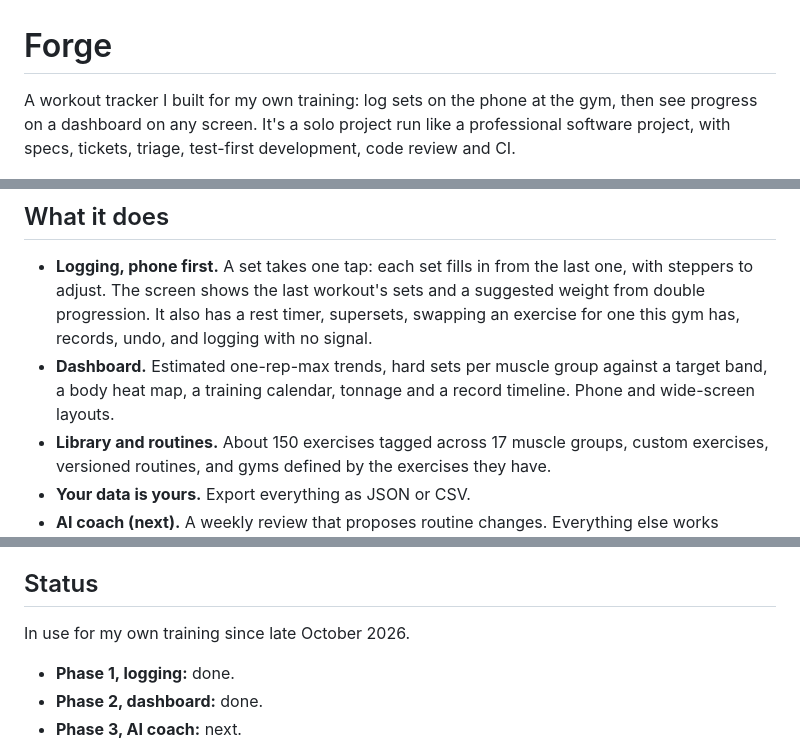
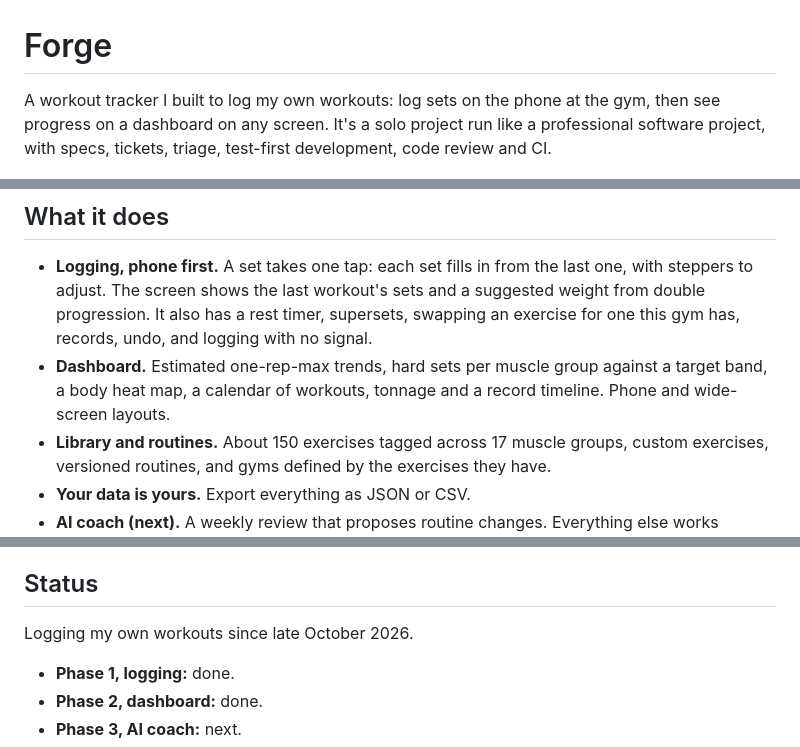
Before and after one commit to jvadgama1/forge, a Markdown page: README.md, 3 parts joined by grey strips. GitHub-like rendering.

Commit message:
docs: use the glossary's word for a workout in the README
Co-Authored-By: Claude Opus 5.5 <noreply@anthropic.com>

```diff
--- a/README.md
+++ b/README.md
@@ -1,6 +1,6 @@
 # Forge
 
-A workout tracker I built for my own training: log sets on the phone at the gym, then see progress on a dashboard on any screen. It's a solo project run like a professional software project, with specs, tickets, triage, test-first development, code review and CI.
+A workout tracker I built to log my own workouts: log sets on the phone at the gym, then see progress on a dashboard on any screen. It's a solo project run like a professional software project, with specs, tickets, triage, test-first development, code review and CI.
 
 <p>
   <img src="docs/images/log.png" width="260" alt="Logging a set of bench press: the last workout, a suggested weight, the sets so far and big steppers for the next one">
@@ -13,7 +13,7 @@ A workout tracker I built for my own training: log sets on the phone at the gym,
 ## What it does
 
 - **Logging, phone first.** A set takes one tap: each set fills in from the last one, with steppers to adjust. The screen shows the last workout's sets and a suggested weight from double progression. It also has a rest timer, supersets, swapping an exercise for one this gym has, records, undo, and logging with no signal.
-- **Dashboard.** Estimated one-rep-max trends, hard sets per muscle group against a target band, a body heat map, a training calendar, tonnage and a record timeline. Phone and wide-screen layouts.
+- **Dashboard.** Estimated one-rep-max trends, hard sets per muscle group against a target band, a body heat map, a calendar of workouts, tonnage and a record timeline. Phone and wide-screen layouts.
 - **Library and routines.** About 150 exercises tagged across 17 muscle groups, custom exercises, versioned routines, and gyms defined by the exercises they have.
 - **Your data is yours.** Export everything as JSON or CSV.
 - **AI coach (next).** A weekly review that proposes routine changes. Everything else works without AI.
@@ -42,7 +42,7 @@ The working agreement is in [`CLAUDE.md`](CLAUDE.md).
 
 ## Status
 
-In use for my own training since late October 2026.
+Logging my own workouts since late October 2026.
 
 - **Phase 1, logging:** done.
 - **Phase 2, dashboard:** done.
```
